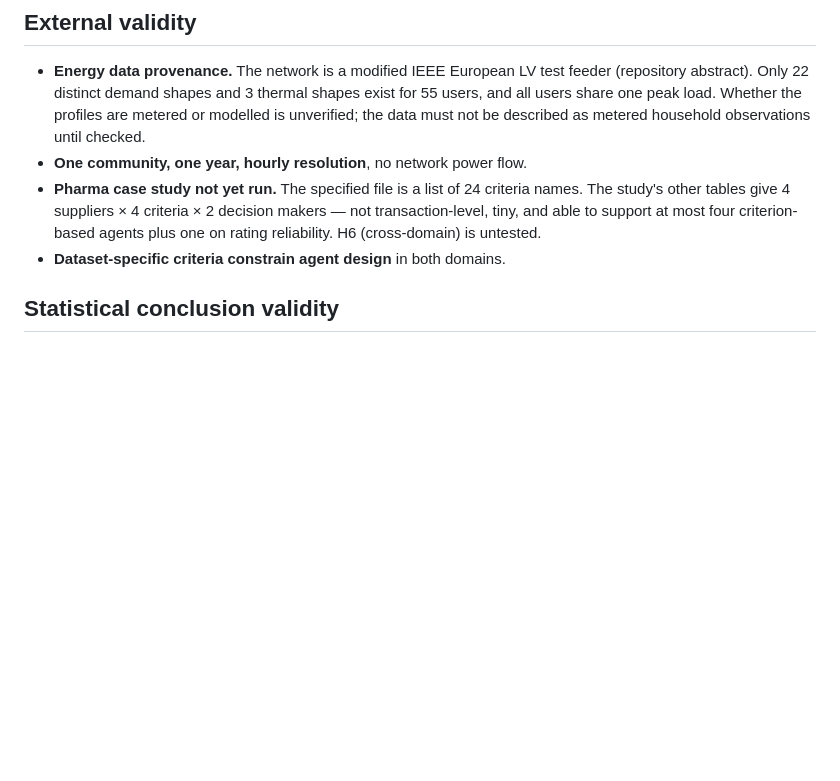
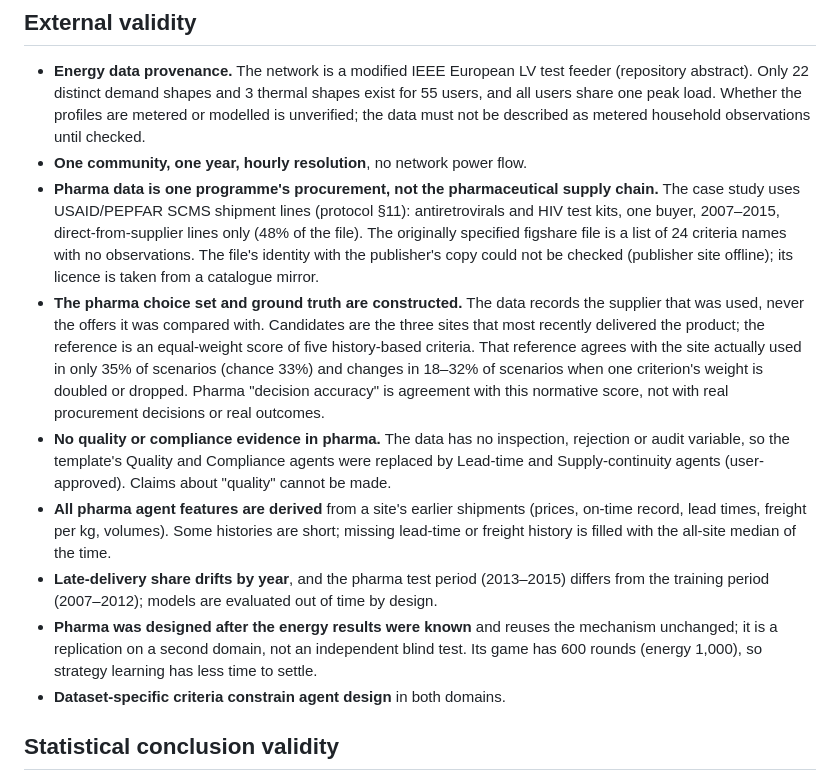
Before and after one commit to HamzaHashmi775/blockchainXAI, a Markdown page: docs/threats_to_validity.md, the part around the change. Drawn GitHub-style; blank space fills up the shorter version.

```diff
--- a/docs/threats_to_validity.md
+++ b/docs/threats_to_validity.md
@@ -54,10 +54,30 @@ Started 2026-10-05 (Phase 2). Updated as phases complete.
   users, and all users share one peak load. Whether the profiles are metered or modelled is
   unverified; the data must not be described as metered household observations until checked.
 - **One community, one year, hourly resolution**, no network power flow.
-- **Pharma case study not yet run.** The specified file is a list of 24 criteria names. The
-  study's other tables give 4 suppliers × 4 criteria × 2 decision makers — not
-  transaction-level, tiny, and able to support at most four criterion-based agents plus one
-  on rating reliability. H6 (cross-domain) is untested.
+- **Pharma data is one programme's procurement, not the pharmaceutical supply chain.** The
+  case study uses USAID/PEPFAR SCMS shipment lines (protocol §11): antiretrovirals and HIV
+  test kits, one buyer, 2007–2015, direct-from-supplier lines only (48% of the file). The
+  originally specified figshare file is a list of 24 criteria names with no observations.
+  The file's identity with the publisher's copy could not be checked (publisher site
+  offline); its licence is taken from a catalogue mirror.
+- **The pharma choice set and ground truth are constructed.** The data records the supplier
+  that was used, never the offers it was compared with. Candidates are the three sites that
+  most recently delivered the product; the reference is an equal-weight score of five
+  history-based criteria. That reference agrees with the site actually used in only 35% of
+  scenarios (chance 33%) and changes in 18–32% of scenarios when one criterion's weight is
+  doubled or dropped. Pharma "decision accuracy" is agreement with this normative score, not
+  with real procurement decisions or real outcomes.
+- **No quality or compliance evidence in pharma.** The data has no inspection, rejection or
+  audit variable, so the template's Quality and Compliance agents were replaced by Lead-time
+  and Supply-continuity agents (user-approved). Claims about "quality" cannot be made.
+- **All pharma agent features are derived** from a site's earlier shipments (prices,
+  on-time record, lead times, freight per kg, volumes). Some histories are short; missing
+  lead-time or freight history is filled with the all-site median of the time.
+- **Late-delivery share drifts by year**, and the pharma test period (2013–2015) differs from
+  the training period (2007–2012); models are evaluated out of time by design.
+- **Pharma was designed after the energy results were known** and reuses the mechanism
+  unchanged; it is a replication on a second domain, not an independent blind test. Its game
+  has 600 rounds (energy 1,000), so strategy learning has less time to settle.
 - **Dataset-specific criteria constrain agent design** in both domains.
 
 ## Statistical conclusion validity
```
Also changed, not shown: docs/research_log.md (+53 -0 lines).
